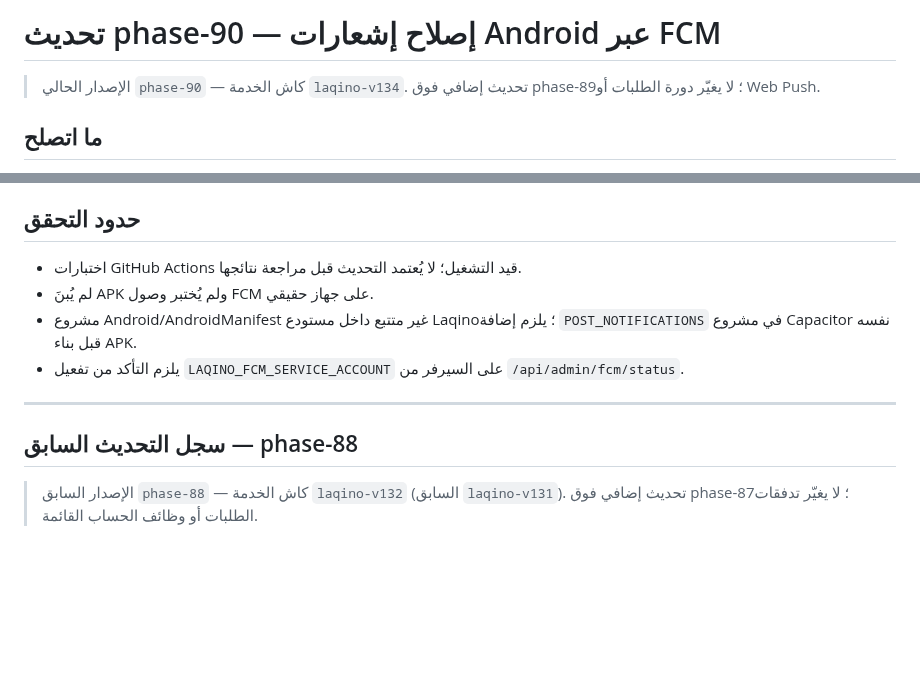
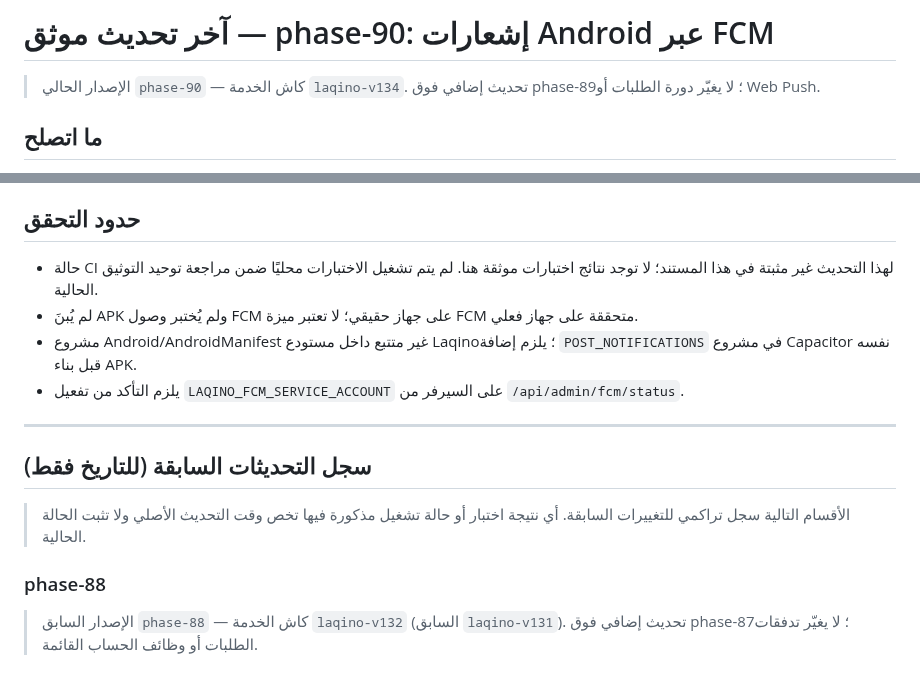
Before and after one commit to Tarek2024/Laqino, a Markdown page: README_UPDATE.md, 2 parts joined by grey strips. Drawn GitHub-style; blank space fills up the shorter version.

Commit message:
docs: clarify phase-90 verification status

```diff
--- a/README_UPDATE.md
+++ b/README_UPDATE.md
@@ -1,4 +1,4 @@
-# تحديث phase-90 — إصلاح إشعارات Android عبر FCM
+# آخر تحديث موثق — phase-90: إشعارات Android عبر FCM
 
 > الإصدار الحالي `phase-90` — كاش الخدمة `laqino-v134`. تحديث إضافي فوق phase-89؛ لا يغيّر دورة الطلبات أو Web Push.
 
@@ -15,14 +15,18 @@
 - تحميل الجسر مع شرح الإذن في صفحات السوق والصيدلية والمحل وقائمة المحلات، مع الحفاظ على سلوك المتصفح وPWA.
 
 ## حدود التحقق
-- اختبارات GitHub Actions قيد التشغيل؛ لا يُعتمد التحديث قبل مراجعة نتائجها.
-- لم يُبنَ APK ولم يُختبر وصول FCM على جهاز حقيقي.
+- حالة CI لهذا التحديث غير مثبتة في هذا المستند؛ لا توجد نتائج اختبارات موثقة هنا. لم يتم تشغيل الاختبارات محليًا ضمن مراجعة توحيد التوثيق الحالية.
+- لم يُبنَ APK ولم يُختبر وصول FCM على جهاز حقيقي؛ لا تعتبر ميزة FCM متحققة على جهاز فعلي.
 - مشروع Android/AndroidManifest غير متتبع داخل مستودع Laqino؛ يلزم إضافة `POST_NOTIFICATIONS` في مشروع Capacitor نفسه قبل بناء APK.
 - يلزم التأكد من تفعيل `LAQINO_FCM_SERVICE_ACCOUNT` على السيرفر من `/api/admin/fcm/status`.
 
 ---
 
-## سجل التحديث السابق — phase-88
+## سجل التحديثات السابقة (للتاريخ فقط)
+
+> الأقسام التالية سجل تراكمي للتغييرات السابقة. أي نتيجة اختبار أو حالة تشغيل مذكورة فيها تخص وقت التحديث الأصلي ولا تثبت الحالة الحالية.
+
+### phase-88
 
 > الإصدار السابق `phase-88` — كاش الخدمة `laqino-v132` (السابق `laqino-v131`). تحديث إضافي فوق phase-87؛ لا يغيّر تدفقات الطلبات أو وظائف الحساب القائمة.
 
```
